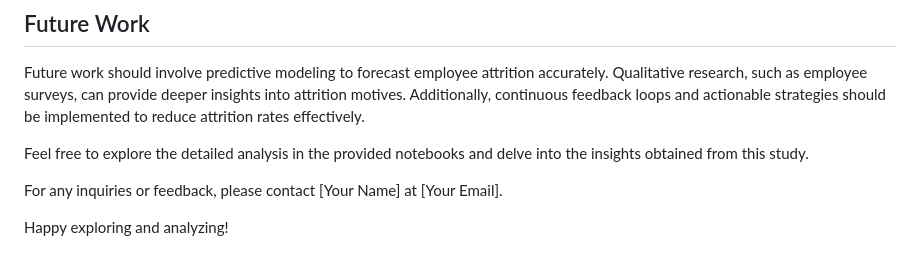
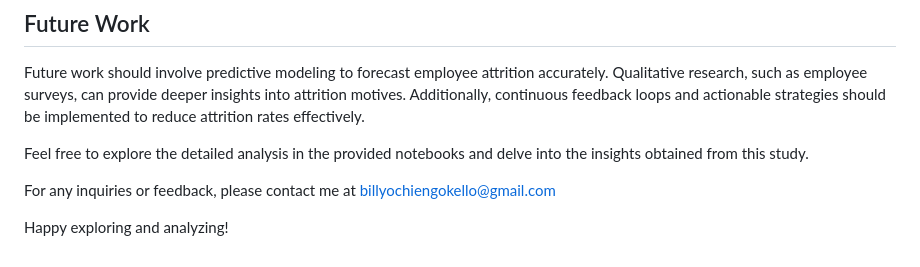
Before and after one commit to Billymcokello24/Employee-attrition, a Markdown page: README.md, the part around the change. Drawn GitHub-style.

```diff
--- a/README.md
+++ b/README.md
@@ -53,6 +53,6 @@ Future work should involve predictive modeling to forecast employee attrition ac
 
 Feel free to explore the detailed analysis in the provided notebooks and delve into the insights obtained from this study.
 
-For any inquiries or feedback, please contact [Your Name] at [Your Email].
+For any inquiries or feedback, please contact me at billyochiengokello@gmail.com
 
 Happy exploring and analyzing!
```
